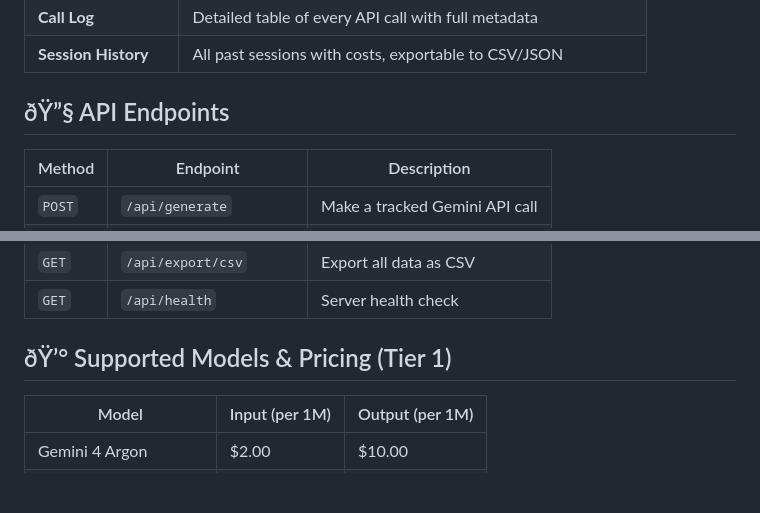
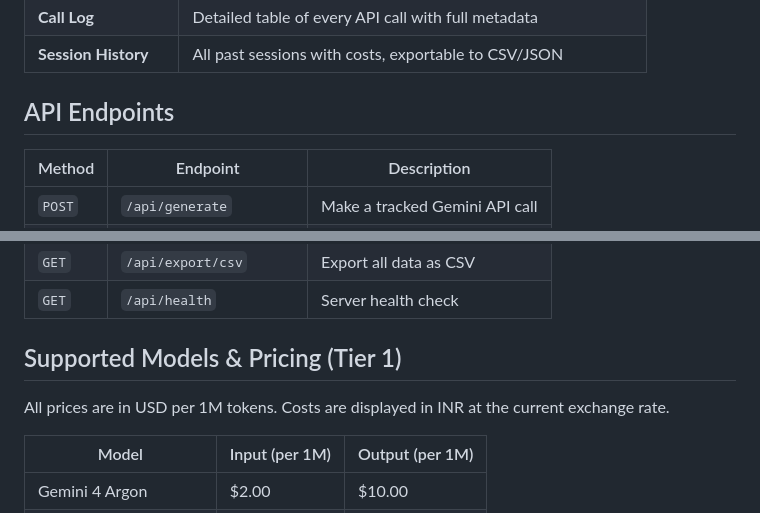
Before and after one commit to The-Gupta/gemini-usage-tracker, a Markdown page: README.md, 2 parts joined by grey strips. Rendered like a GitHub page; blank space fills up the shorter version.

```diff
--- a/README.md
+++ b/README.md
@@ -51,7 +51,7 @@ Open **http://localhost:3000** â€” that's it! ðŸŽ‰
 | **Call Log** | Detailed table of every API call with full metadata |
 | **Session History** | All past sessions with costs, exportable to CSV/JSON |
 
-## ðŸ”§ API Endpoints
+## API Endpoints
 
 | Method | Endpoint | Description |
 |--------|----------|-------------|
@@ -67,7 +67,9 @@ Open **http://localhost:3000** â€” that's it! ðŸŽ‰
 | `GET` | `/api/export/csv` | Export all data as CSV |
 | `GET` | `/api/health` | Server health check |
 
-## ðŸ’° Supported Models & Pricing (Tier 1)
+## Supported Models & Pricing (Tier 1)
+
+All prices are in USD per 1M tokens. Costs are displayed in INR at the current exchange rate.
 
 | Model | Input (per 1M) | Output (per 1M) |
 |-------|---------------|-----------------|
```
Also changed, not shown: other parts of README.md (+38 -37 lines).
